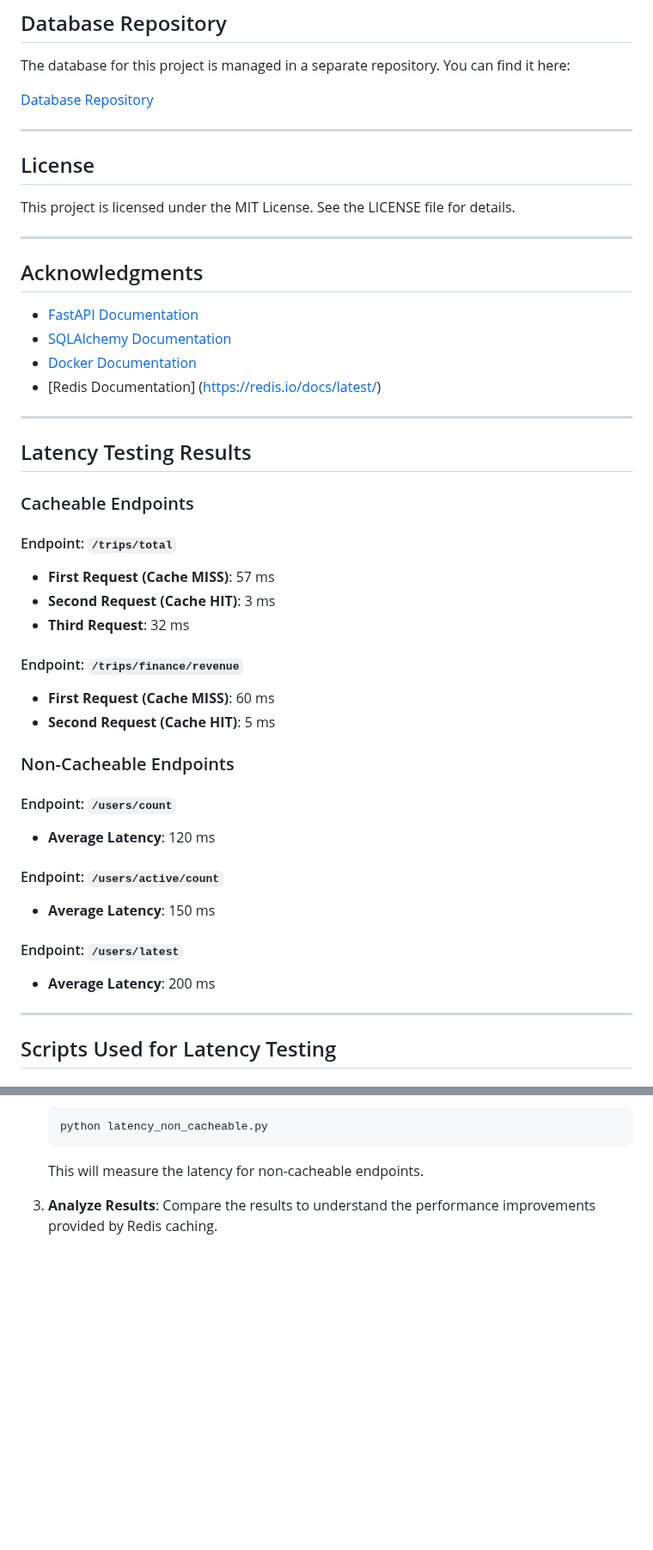
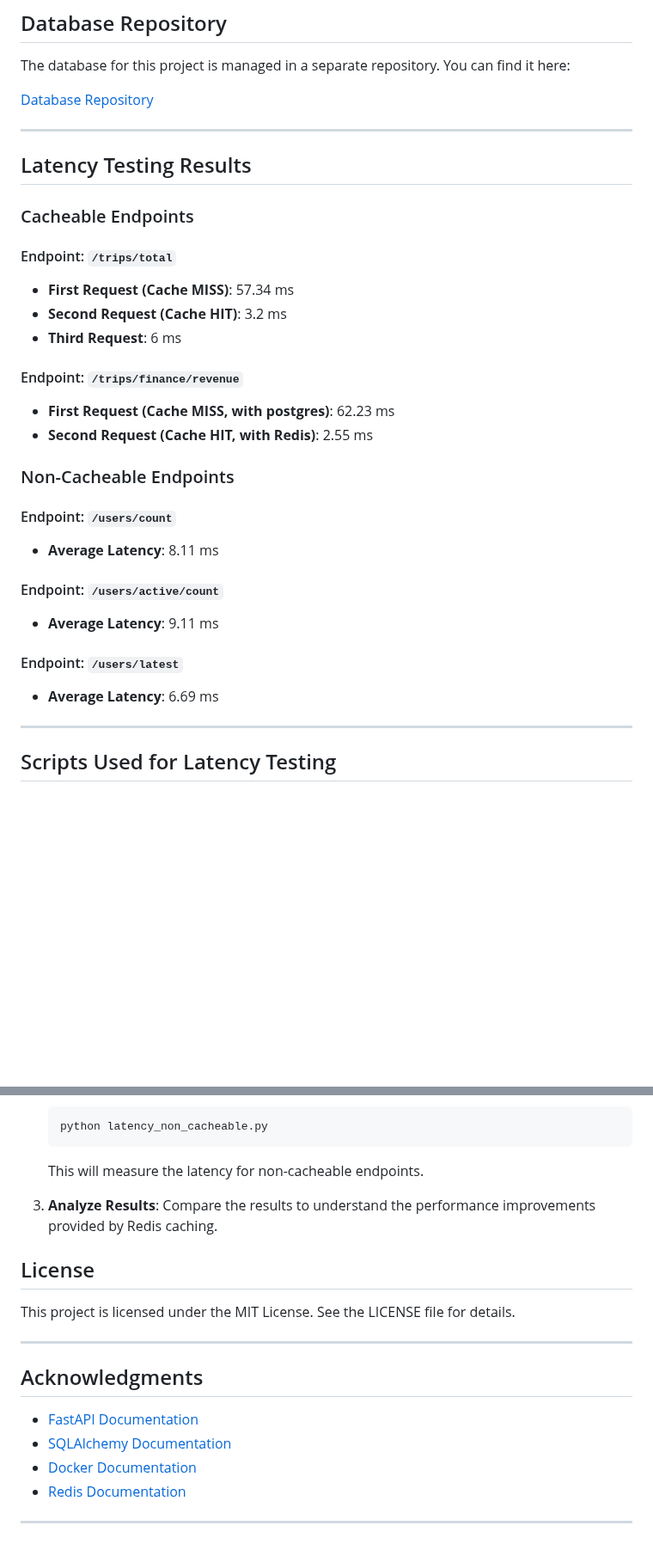
Before and after one commit to FreddyB200/sistema-recarga-viajes-backend, a Markdown page: README.md, 2 parts joined by grey strips. Shown at 86% size. Rendered like a GitHub page; blank space fills up the shorter version.

Commit message:
docs: update readme

```diff
--- a/README.md
+++ b/README.md
@@ -177,44 +176,28 @@ The database for this project is managed in a separate repository. You can find
 
 ---
-
-## License
-
-This project is licensed under the MIT License. See the LICENSE file for details.
-
----
-
-## Acknowledgments
-
-- [FastAPI Documentation](https://fastapi.tiangolo.com/)
-- [SQLAlchemy Documentation](https://docs.sqlalchemy.org/)
-- [Docker Documentation](https://docs.docker.com/)
-- [Redis Documentation] (https://redis.io/docs/latest/)
-
----
-
 ## Latency Testing Results
 
 ### Cacheable Endpoints
 
 #### Endpoint: `/trips/total`
-- **First Request (Cache MISS)**: 57 ms
-- **Second Request (Cache HIT)**: 3 ms
-- **Third Request**: 32 ms
+- **First Request (Cache MISS)**: 57.34 ms
+- **Second Request (Cache HIT)**: 3.2 ms
+- **Third Request**: 6 ms
 
 #### Endpoint: `/trips/finance/revenue`
-- **First Request (Cache MISS)**: 60 ms
-- **Second Request (Cache HIT)**: 5 ms
+- **First Request (Cache MISS, with postgres)**: 62.23 ms
+- **Second Request (Cache HIT, with Redis)**: 2.55 ms
 
 ### Non-Cacheable Endpoints
 
 #### Endpoint: `/users/count`
-- **Average Latency**: 120 ms
+- **Average Latency**: 8.11 ms
 
 #### Endpoint: `/users/active/count`
-- **Average Latency**: 150 ms
+- **Average Latency**: 9.11 ms
 
 #### Endpoint: `/users/latest`
-- **Average Latency**: 200 ms
+- **Average Latency**: 6.69 ms
 
 ---
 
@@ -244,3 +227,19 @@ The script `latency_non_cacheable.py` was used to measure the latency for non-ca
 
 3. **Analyze Results**:
    Compare the results to understand the performance improvements provided by Redis caching.
+
+
+
+
+## License
+This project is licensed under the MIT License. See the LICENSE file for details.
+
+---
+
+## Acknowledgments
+- [FastAPI Documentation](https://fastapi.tiangolo.com/)
+- [SQLAlchemy Documentation](https://docs.sqlalchemy.org/)
+- [Docker Documentation](https://docs.docker.com/)
+- [Redis Documentation](https://redis.io/docs/latest/)
+
+---
```
Also changed, not shown: other parts of README.md (+5 -6 lines).
